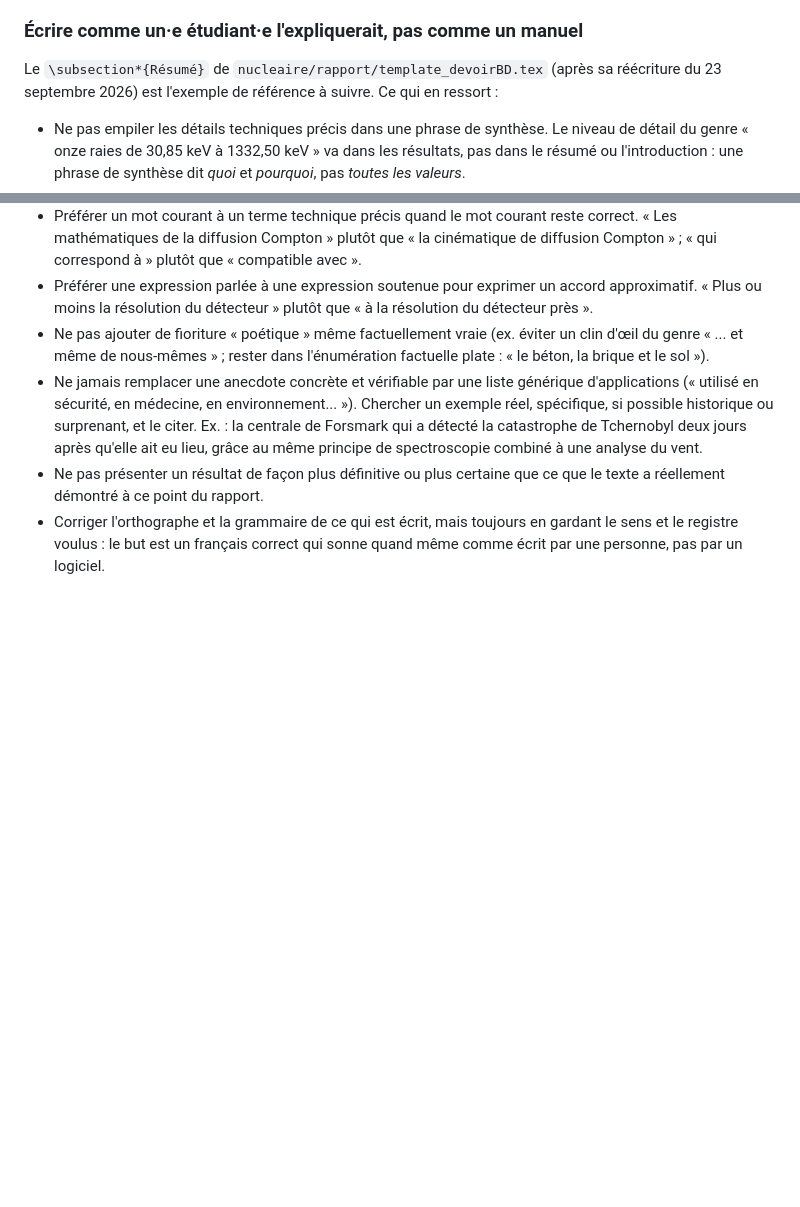
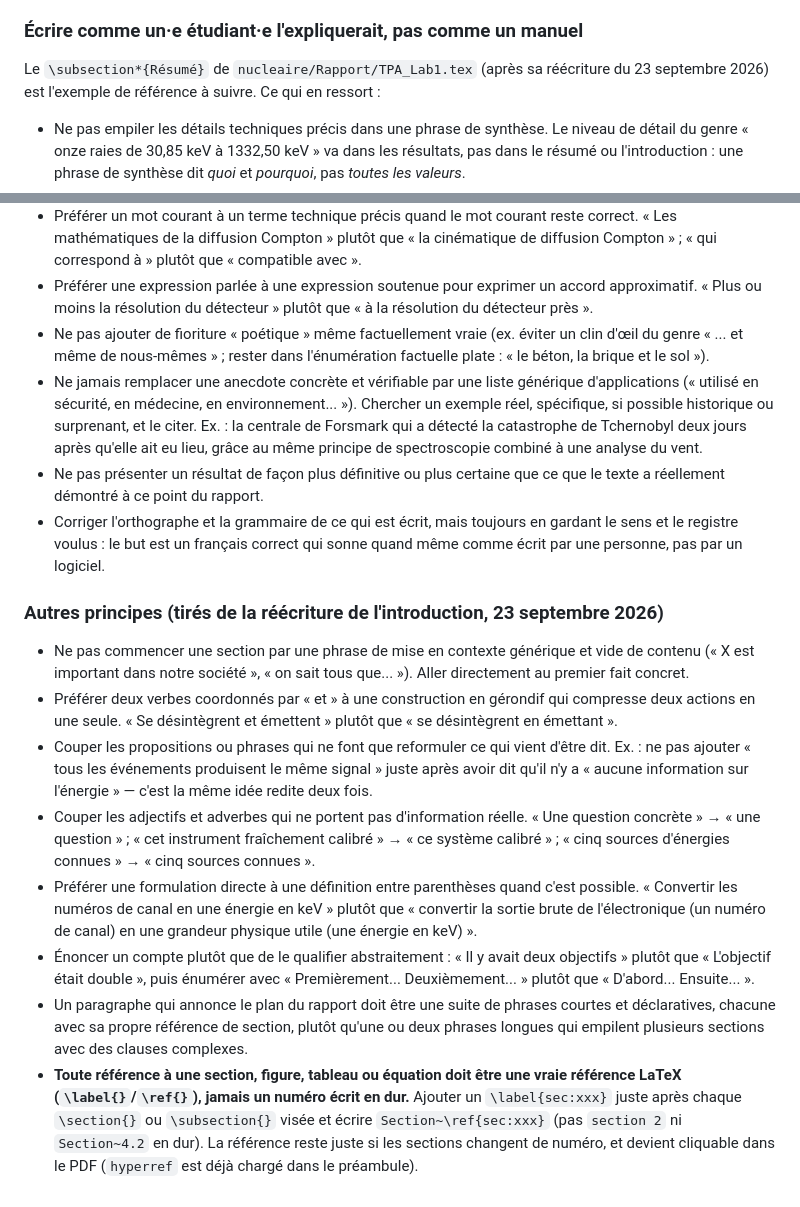
Before and after one commit to simont14/TPA_A26, a Markdown page: CLAUDE.md, 2 parts joined by grey strips. GitHub-like rendering; blank space fills up the shorter version.

Commit message:
Instruction Claude pour Ecrire plus humainement

```diff
--- a/CLAUDE.md
+++ b/CLAUDE.md
@@ -71,7 +71,7 @@ qui priment sur les consignes standard ci-dessus :**
 
 ### Écrire comme un·e étudiant·e l'expliquerait, pas comme un manuel
 
-Le `\subsection*{Résumé}` de `nucleaire/rapport/template_devoirBD.tex` (après
+Le `\subsection*{Résumé}` de `nucleaire/Rapport/TPA_Lab1.tex` (après
 sa réécriture du 23 septembre 2026) est l'exemple de référence à suivre. Ce
 qui en ressort :
 
@@ -104,3 +104,38 @@ qui en ressort :
 - Corriger l'orthographe et la grammaire de ce qui est écrit, mais toujours
   en gardant le sens et le registre voulus : le but est un français correct
   qui sonne quand même comme écrit par une personne, pas par un logiciel.
+
+### Autres principes (tirés de la réécriture de l'introduction, 23 septembre 2026)
+
+- Ne pas commencer une section par une phrase de mise en contexte générique
+  et vide de contenu (« X est important dans notre société », « on sait
+  tous que... »). Aller directement au premier fait concret.
+- Préférer deux verbes coordonnés par « et » à une construction en gérondif
+  qui compresse deux actions en une seule. « Se désintègrent et émettent »
+  plutôt que « se désintègrent en émettant ».
+- Couper les propositions ou phrases qui ne font que reformuler ce qui vient
+  d'être dit. Ex. : ne pas ajouter « tous les événements produisent le même
+  signal » juste après avoir dit qu'il n'y a « aucune information sur
+  l'énergie » — c'est la même idée redite deux fois.
+- Couper les adjectifs et adverbes qui ne portent pas d'information réelle.
+  « Une question concrète » → « une question » ; « cet instrument
+  fraîchement calibré » → « ce système calibré » ; « cinq sources
+  d'énergies connues » → « cinq sources connues ».
+- Préférer une formulation directe à une définition entre parenthèses quand
+  c'est possible. « Convertir les numéros de canal en une énergie en keV »
+  plutôt que « convertir la sortie brute de l'électronique (un numéro de
+  canal) en une grandeur physique utile (une énergie en keV) ».
+- Énoncer un compte plutôt que de le qualifier abstraitement : « Il y avait
+  deux objectifs » plutôt que « L'objectif était double », puis énumérer
+  avec « Premièrement... Deuxièmement... » plutôt que « D'abord... Ensuite... ».
+- Un paragraphe qui annonce le plan du rapport doit être une suite de
+  phrases courtes et déclaratives, chacune avec sa propre référence de
+  section, plutôt qu'une ou deux phrases longues qui empilent plusieurs
+  sections avec des clauses complexes.
+- **Toute référence à une section, figure, tableau ou équation doit être une
+  vraie référence LaTeX (`\label{}`/`\ref{}`), jamais un numéro écrit en
+  dur.** Ajouter un `\label{sec:xxx}` juste après chaque `\section{}` ou
+  `\subsection{}` visée et écrire `Section~\ref{sec:xxx}` (pas
+  `section 2` ni `Section~4.2` en dur). La référence reste juste si les
+  sections changent de numéro, et devient cliquable dans le PDF
+  (`hyperref` est déjà chargé dans le préambule).
```
